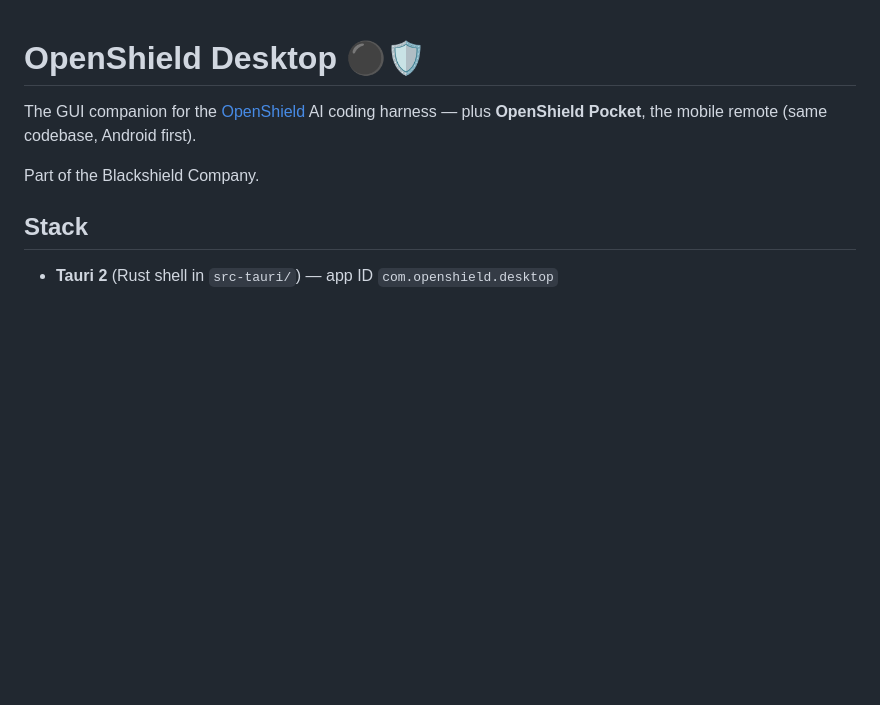
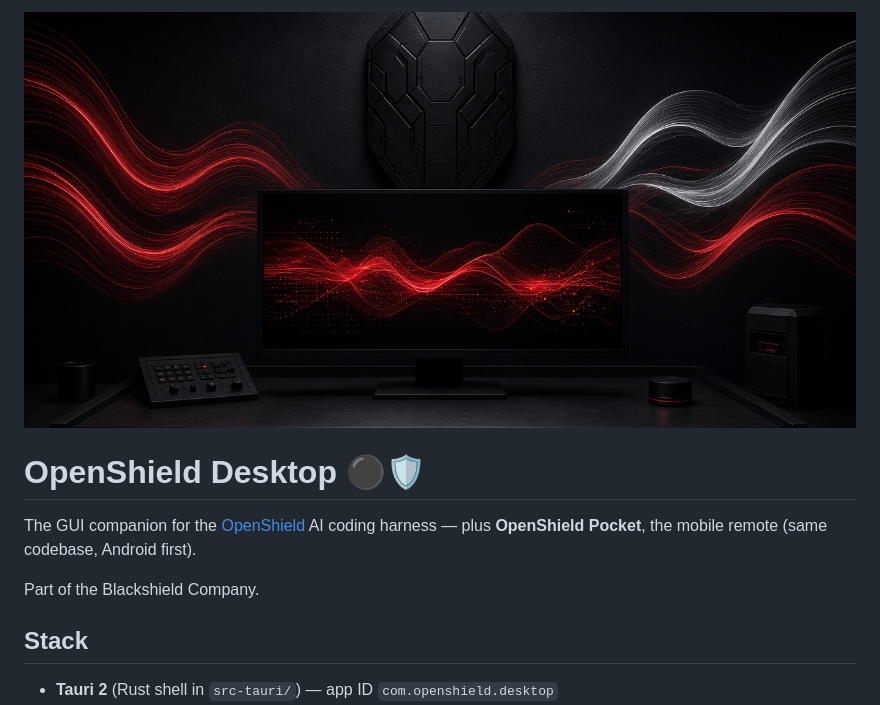
Before and after one commit to Blackshield-Company/openshield-desktop, a Markdown page: README.md, the part around the change. Rendered like a GitHub page; pictures changed too: .github/preview.png (added); blank space fills up the shorter version.

Commit message:
Add repo preview image

```diff
--- a/README.md
+++ b/README.md
@@ -1,3 +1,5 @@
+![openshield-desktop](.github/preview.png)
+
 # OpenShield Desktop ⚫🛡
 
 The GUI companion for the [OpenShield](../openshield) AI coding harness — plus
```
